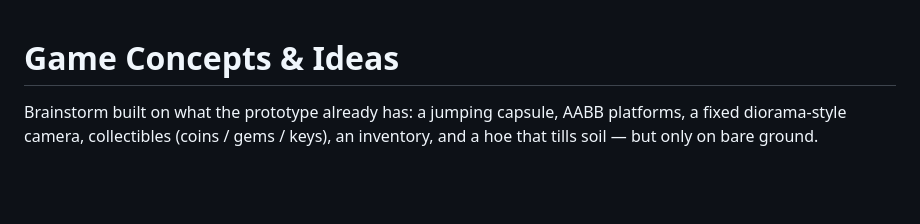
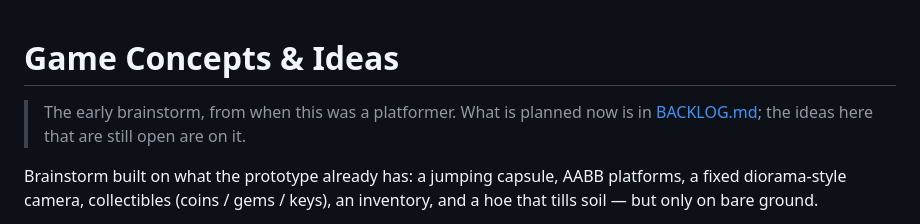
Before and after one commit to adfluencerz/island-platformer, a Markdown page: docs/CONCEPTS.md, the part around the change. Rendered like a GitHub page; blank space fills up the shorter version.

```diff
--- a/docs/CONCEPTS.md
+++ b/docs/CONCEPTS.md
@@ -1,4 +1,7 @@
 # Game Concepts & Ideas
+
+> The early brainstorm, from when this was a platformer. What is planned now is
+> in [BACKLOG.md](BACKLOG.md); the ideas here that are still open are on it.
 
 Brainstorm built on what the prototype already has: a jumping capsule, AABB
 platforms, a fixed diorama-style camera, collectibles (coins / gems / keys), an
```
Also changed, not shown: README.md (+1 -4 lines), docs/BACKLOG.md (added, +116 -0 lines).
